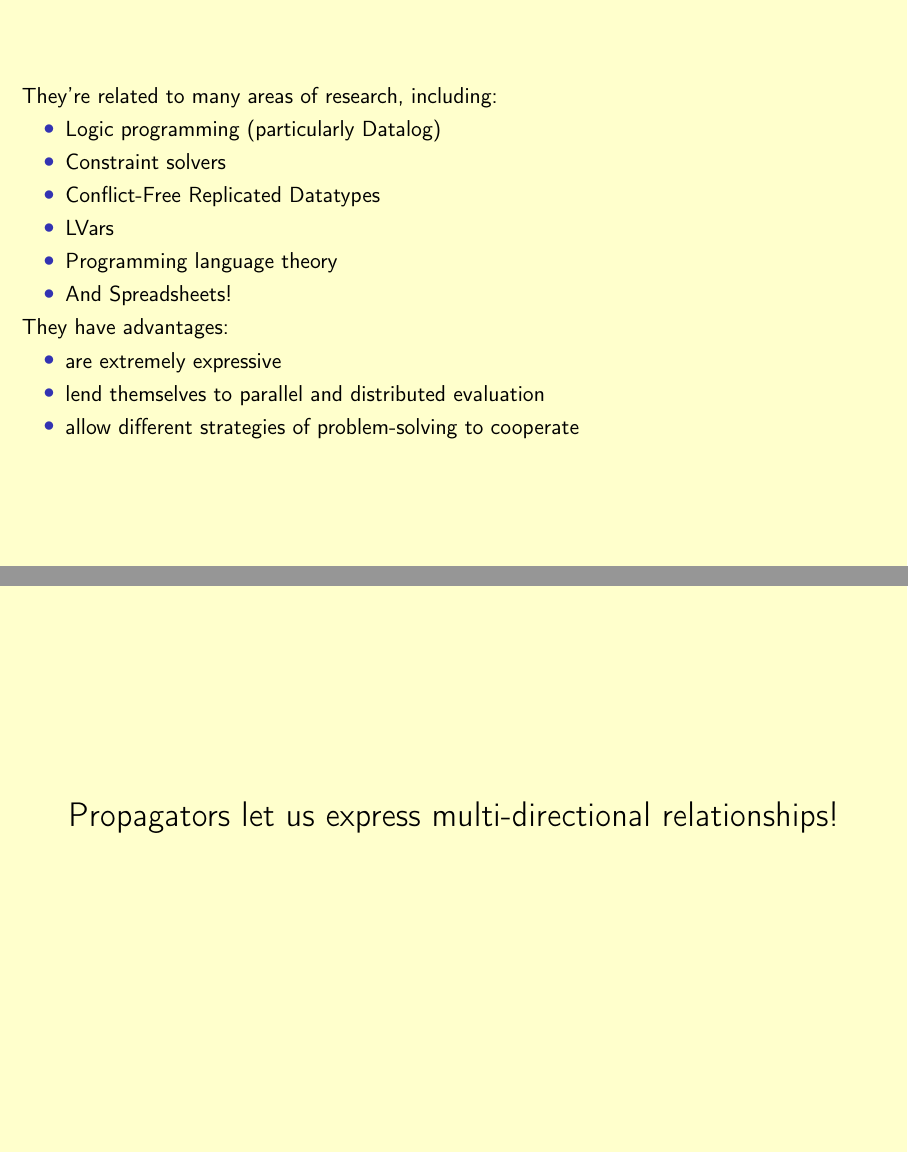
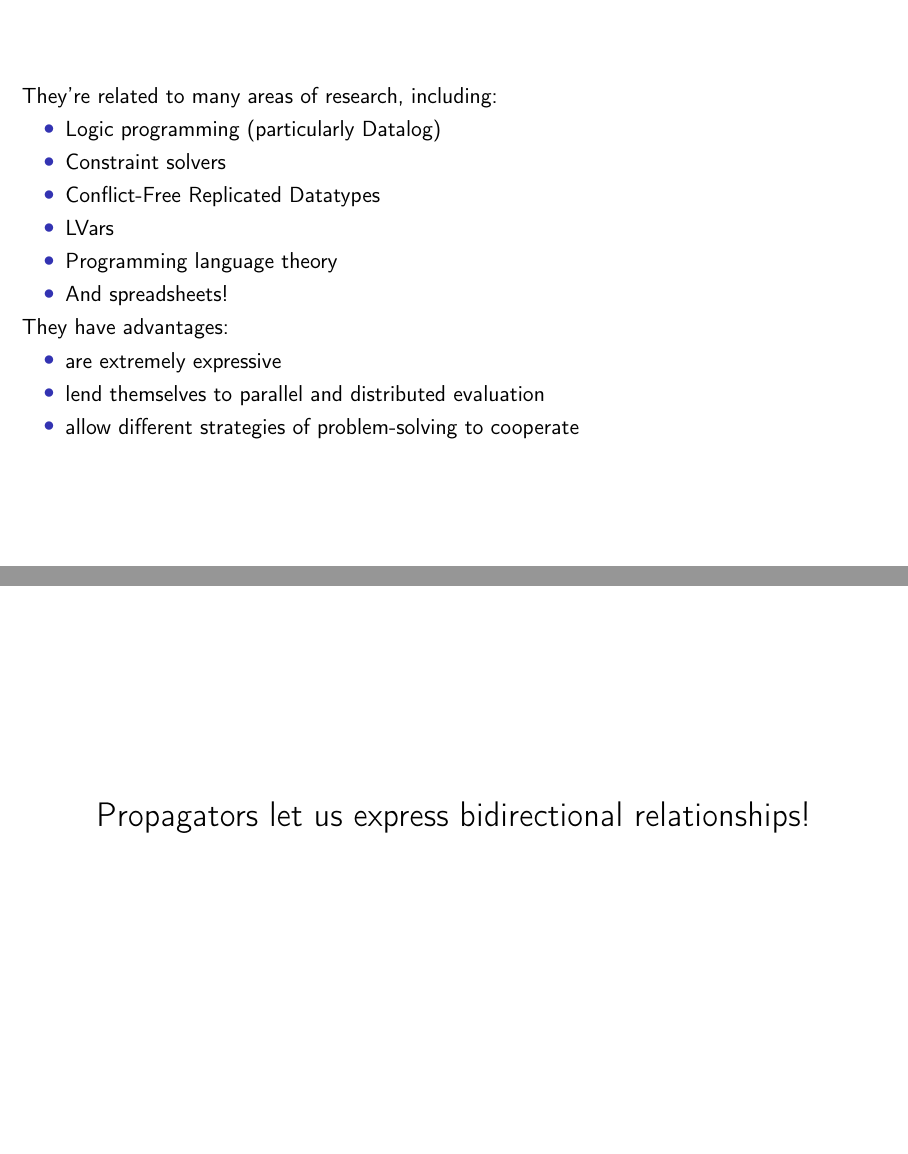
Before and after one commit to qfpl/propagators-bfpg, LaTeX slides (slides.tex, which reads bidirectional.tex): pages 6 and 30 of 139 before the commit and pages 6 and 30 of 141 after it, joined at a grey line. Compiled offline with pdfLaTeX.

Commit message:
BFPG talk final

```diff
--- a/bidirectional.tex
+++ b/bidirectional.tex
@@ -76,7 +76,7 @@
 
 \begin{frame}
 \begin{center}
-{\LARGE Propagators let us express multi-directional relationships!}
+{\LARGE Propagators let us express bidirectional relationships!}
 \end{center}
 \end{frame}
 
--- a/slides.tex
+++ b/slides.tex
@@ -43,8 +43,8 @@
 %%%%%%%%%%%%%%%%%%%%%%%%%%%%%%%%%%%%%%%%%%%%%%%%%
 % BACKGROUND COLOUR FOR BFPG
 % CHANGE THIS BEFORE GIVING THIS TALK ANYWHERE ELSE
-\definecolor{cream}{RGB}{255, 255, 204}
-\setbeamercolor{background canvas}{bg=cream}
+%\definecolor{cream}{RGB}{255, 255, 204}
+%\setbeamercolor{background canvas}{bg=cream}
 %%%%%%%%%%%%%%%%%%%%%%%%%%%%%%%%%%%%%%%%%%%%%%%%%
 
 
@@ -271,7 +271,7 @@ They're related to many areas of research, including:
 \item Conflict-Free Replicated Datatypes
 \item LVars
 \item Programming language theory
-\item And Spreadsheets!
+\item And spreadsheets!
 \end{itemize}
 
 They have advantages:
```
Also changed, not shown: tms.tex (+2 -2 lines), extra.pdf, slides.pdf.
